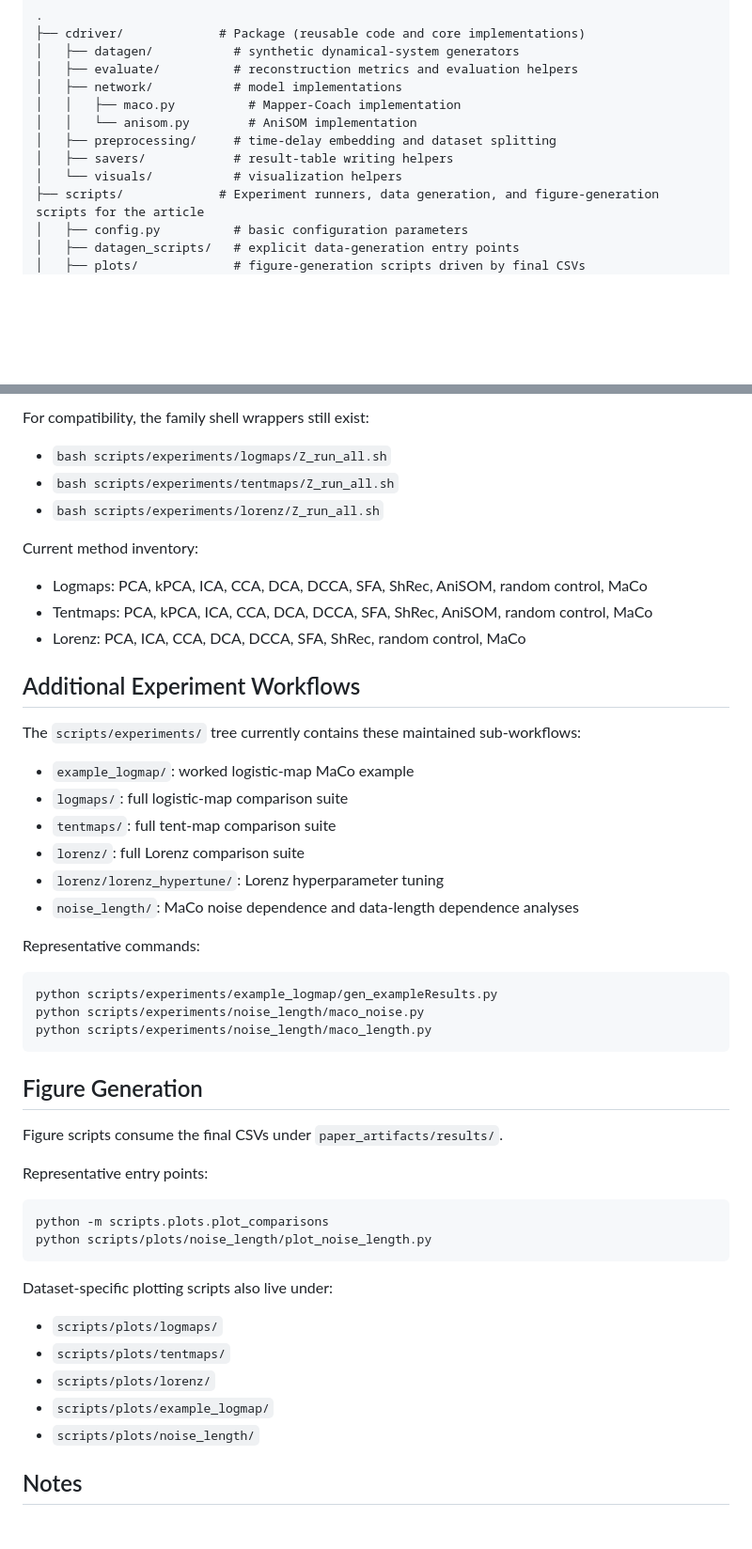
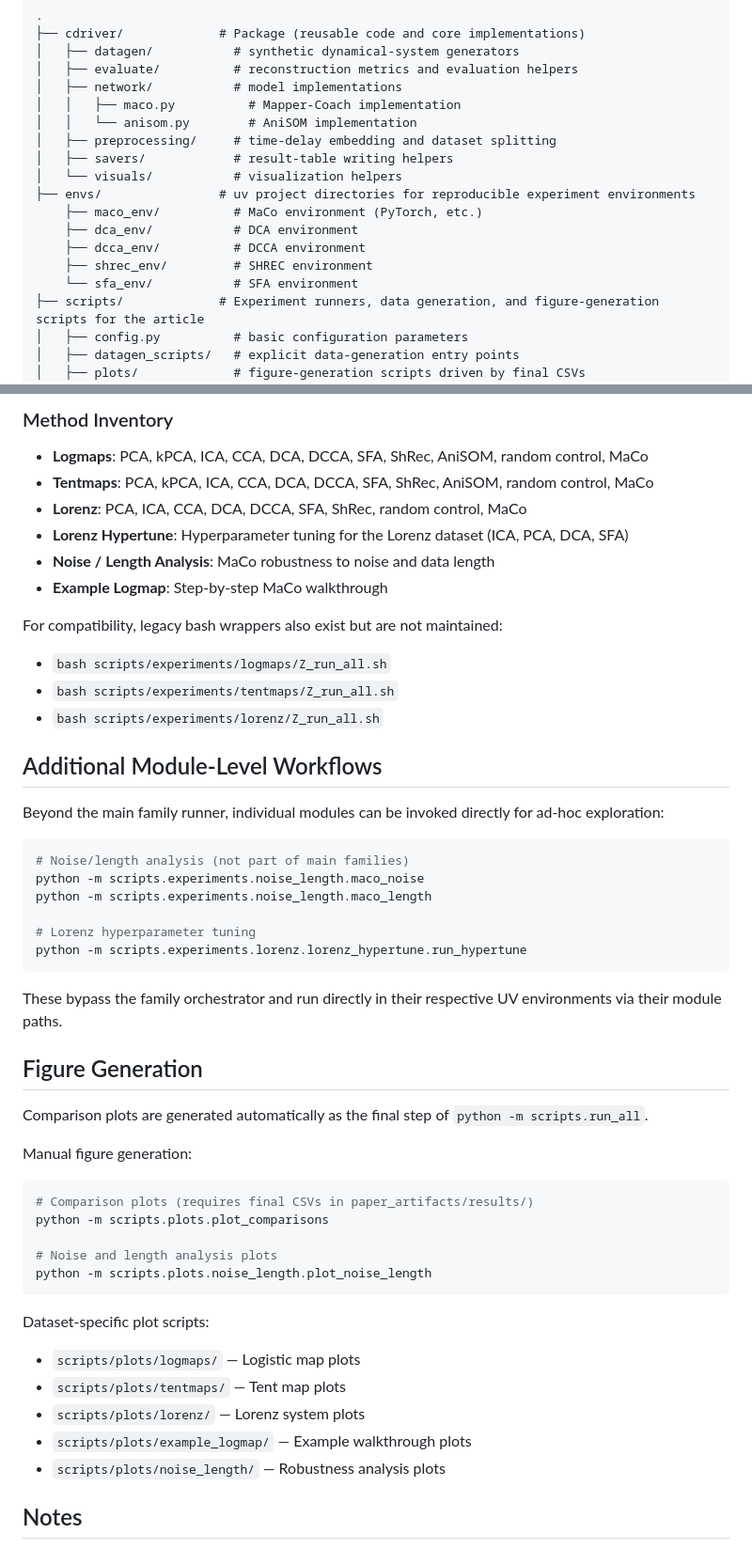
Before and after one commit to phrenico/maco_commondriver, a Markdown page: README.md, 2 parts joined by grey strips. Shown at 94% size. GitHub-like rendering; blank space fills up the shorter version.

````diff
--- a/README.md
+++ b/README.md
@@ -25,6 +25,12 @@ and the ASOM paper:
 │   ├── preprocessing/     # time-delay embedding and dataset splitting
 │   ├── savers/            # result-table writing helpers
 │   └── visuals/           # visualization helpers
+├── envs/                # uv project directories for reproducible experiment environments
+    ├── maco_env/          # MaCo environment (PyTorch, etc.)
+    ├── dca_env/           # DCA environment
+    ├── dcca_env/          # DCCA environment
+    ├── shrec_env/         # SHREC environment
+    └── sfa_env/           # SFA environment
 ├── scripts/             # Experiment runners, data generation, and figure-generation scripts for the article
 │   ├── config.py          # basic configuration parameters
 │   ├── datagen_scripts/   # explicit data-generation entry points
@@ -116,54 +130,56 @@ cdriver-run-family lorenz
 ```
 
-For compatibility, the family shell wrappers still exist:
+### Method Inventory
+
+- **Logmaps**: PCA, kPCA, ICA, CCA, DCA, DCCA, SFA, ShRec, AniSOM, random control, MaCo
+- **Tentmaps**: PCA, kPCA, ICA, CCA, DCA, DCCA, SFA, ShRec, AniSOM, random control, MaCo
+- **Lorenz**: PCA, ICA, CCA, DCA, DCCA, SFA, ShRec, random control, MaCo
+- **Lorenz Hypertune**: Hyperparameter tuning for the Lorenz dataset (ICA, PCA, DCA, SFA)
+- **Noise / Length Analysis**: MaCo robustness to noise and data length
+- **Example Logmap**: Step-by-step MaCo walkthrough
+
+For compatibility, legacy bash wrappers also exist but are not maintained:
 
 - `bash scripts/experiments/logmaps/Z_run_all.sh`
 - `bash scripts/experiments/tentmaps/Z_run_all.sh`
 - `bash scripts/experiments/lorenz/Z_run_all.sh`
 
-Current method inventory:
+## Additional Module-Level Workflows
 
-- Logmaps: PCA, kPCA, ICA, CCA, DCA, DCCA, SFA, ShRec, AniSOM, random control, MaCo
-- Tentmaps: PCA, kPCA, ICA, CCA, DCA, DCCA, SFA, ShRec, AniSOM, random control, MaCo
-- Lorenz: PCA, ICA, CCA, DCA, DCCA, SFA, ShRec, random control, MaCo
-
-## Additional Experiment Workflows
-
-The `scripts/experiments/` tree currently contains these maintained sub-workflows:
-
-- `example_logmap/`: worked logistic-map MaCo example
-- `logmaps/`: full logistic-map comparison suite
-- `tentmaps/`: full tent-map comparison suite
-- `lorenz/`: full Lorenz comparison suite
-- `lorenz/lorenz_hypertune/`: Lorenz hyperparameter tuning
-- `noise_length/`: MaCo noise dependence and data-length dependence analyses
-
-Representative commands:
+Beyond the main family runner, individual modules can be invoked directly for ad-hoc exploration:
 
 ```bash
-python scripts/experiments/example_logmap/gen_exampleResults.py
-python scripts/experiments/noise_length/maco_noise.py
-python scripts/experiments/noise_length/maco_length.py
+# Noise/length analysis (not part of main families)
+python -m scripts.experiments.noise_length.maco_noise
+python -m scripts.experiments.noise_length.maco_length
+
+# Lorenz hyperparameter tuning
+python -m scripts.experiments.lorenz.lorenz_hypertune.run_hypertune
 ```
+
+These bypass the family orchestrator and run directly in their respective UV environments via their module paths.
 
 ## Figure Generation
 
-Figure scripts consume the final CSVs under `paper_artifacts/results/`.
+Comparison plots are generated automatically as the final step of `python -m scripts.run_all`.
 
-Representative entry points:
+Manual figure generation:
 
 ```bash
+# Comparison plots (requires final CSVs in paper_artifacts/results/)
 python -m scripts.plots.plot_comparisons
-python scripts/plots/noise_length/plot_noise_length.py
+
+# Noise and length analysis plots
+python -m scripts.plots.noise_length.plot_noise_length
 ```
 
-Dataset-specific plotting scripts also live under:
+Dataset-specific plot scripts:
 
-- `scripts/plots/logmaps/`
-- `scripts/plots/tentmaps/`
-- `scripts/plots/lorenz/`
-- `scripts/plots/example_logmap/`
-- `scripts/plots/noise_length/`
+- `scripts/plots/logmaps/` — Logistic map plots
+- `scripts/plots/tentmaps/` — Tent map plots
+- `scripts/plots/lorenz/` — Lorenz system plots
+- `scripts/plots/example_logmap/` — Example walkthrough plots
+- `scripts/plots/noise_length/` — Robustness analysis plots
 
 ## Notes
 
````
Also changed, not shown: other parts of README.md (+40 -32 lines).
